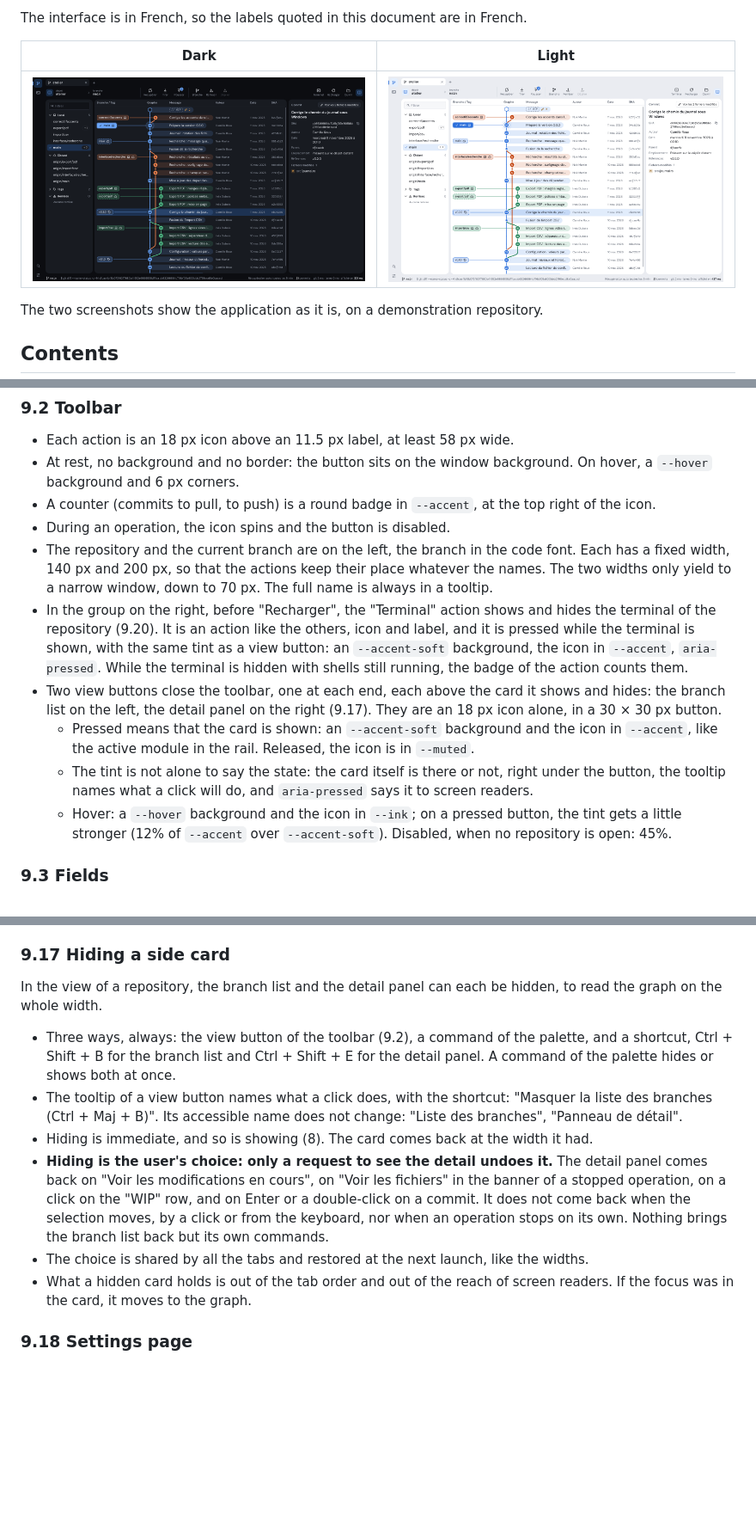
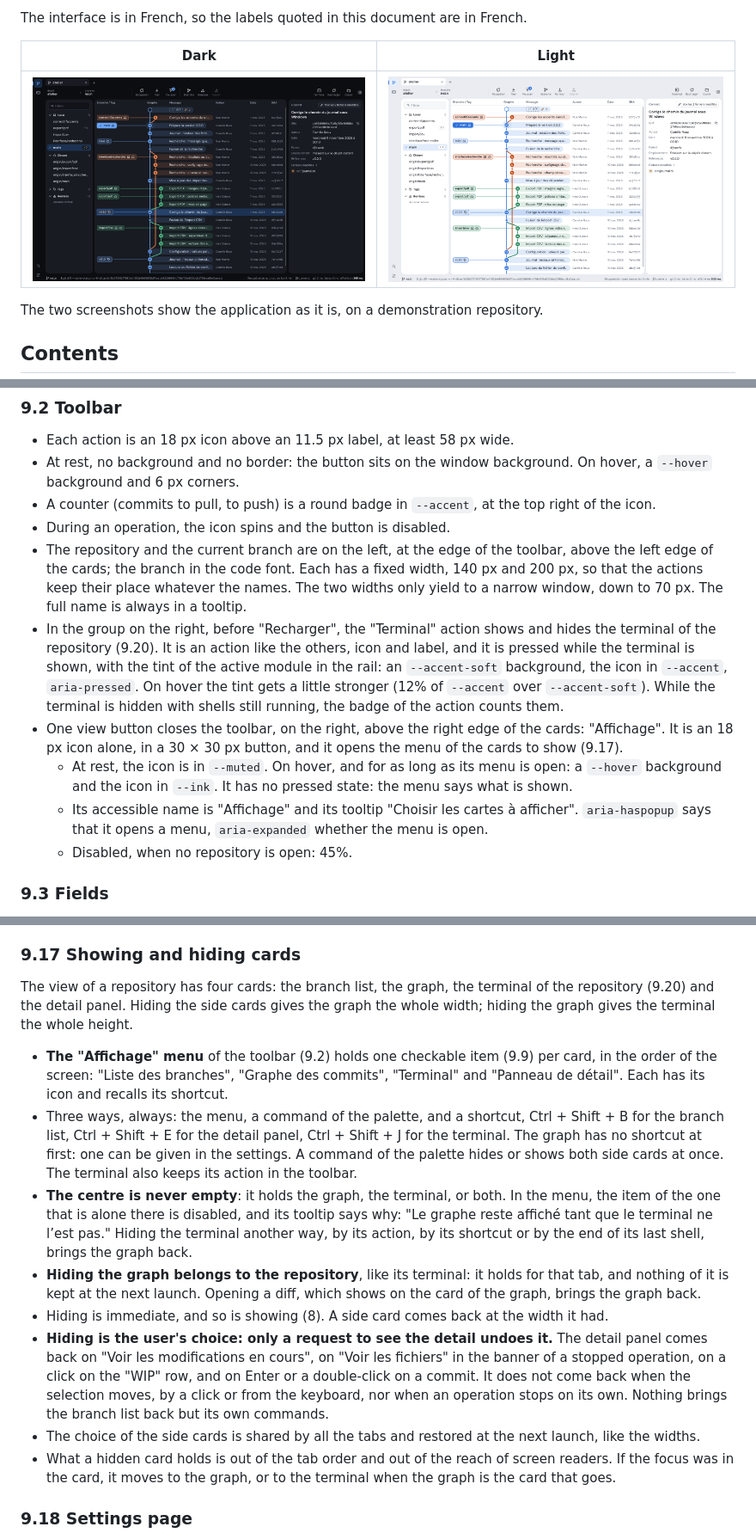
Before and after one commit to kihak12/Ramure, a Markdown page: docs/design-guidelines.md, 3 parts joined by grey strips. Shown at 86% size. Rendered like a GitHub page; pictures changed too: docs/screenshots/depot-clair.png, docs/screenshots/depot-sombre.png; blank space fills up the shorter version.

```diff
--- a/docs/design-guidelines.md
+++ b/docs/design-guidelines.md
@@ -431,24 +431,24 @@ States are the same everywhere:
 - A counter (commits to pull, to push) is a round badge in `--accent`, at the top right of the
   icon.
 - During an operation, the icon spins and the button is disabled.
-- The repository and the current branch are on the left, the branch in the code font. Each has
-  a fixed width, 140 px and 200 px, so that the actions keep their place whatever the names. The
-  two widths only yield to a narrow window, down to 70 px. The full name is always in a tooltip.
+- The repository and the current branch are on the left, at the edge of the toolbar, above the
+  left edge of the cards; the branch in the code font. Each has a fixed width, 140 px and
+  200 px, so that the actions keep their place whatever the names. The two widths only yield to
+  a narrow window, down to 70 px. The full name is always in a tooltip.
 - In the group on the right, before "Recharger", the "Terminal" action shows and hides the
   terminal of the repository (9.20). It is an action like the others, icon and label, and it is
-  pressed while the terminal is shown, with the same tint as a view button: an `--accent-soft`
-  background, the icon in `--accent`, `aria-pressed`. While the terminal is hidden with shells
-  still running, the badge of the action counts them.
-- Two view buttons close the toolbar, one at each end, each above the card it shows and hides:
-  the branch list on the left, the detail panel on the right (9.17). They are an 18 px icon
-  alone, in a 30 × 30 px button.
-  - Pressed means that the card is shown: an `--accent-soft` background and the icon in
-    `--accent`, like the active module in the rail. Released, the icon is in `--muted`.
-  - The tint is not alone to say the state: the card itself is there or not, right under the
-    button, the tooltip names what a click will do, and `aria-pressed` says it to screen readers.
-  - Hover: a `--hover` background and the icon in `--ink`; on a pressed button, the tint gets a
-    little stronger (12% of `--accent` over `--accent-soft`). Disabled, when no repository is
-    open: 45%.
+  pressed while the terminal is shown, with the tint of the active module in the rail: an
+  `--accent-soft` background, the icon in `--accent`, `aria-pressed`. On hover the tint gets a
+  little stronger (12% of `--accent` over `--accent-soft`). While the terminal is hidden with
+  shells still running, the badge of the action counts them.
+- One view button closes the toolbar, on the right, above the right edge of the cards:
+  "Affichage". It is an 18 px icon alone, in a 30 × 30 px button, and it opens the menu of the
+  cards to show (9.17).
+  - At rest, the icon is in `--muted`. On hover, and for as long as its menu is open: a `--hover`
+    background and the icon in `--ink`. It has no pressed state: the menu says what is shown.
+  - Its accessible name is "Affichage" and its tooltip "Choisir les cartes à afficher".
+    `aria-haspopup` says that it opens a menu, `aria-expanded` whether the menu is open.
+  - Disabled, when no repository is open: 45%.
 
 ### 9.3 Fields
 
@@ -734,26 +743,37 @@ arrows, a horizontal marker and the vertical resize cursor.
   makes up for it.
 - A hidden card has no handle (9.17).
 
-### 9.17 Hiding a side card
+### 9.17 Showing and hiding cards
 
-In the view of a repository, the branch list and the detail panel can each be hidden, to read
-the graph on the whole width.
+The view of a repository has four cards: the branch list, the graph, the terminal of the
+repository (9.20) and the detail panel. Hiding the side cards gives the graph the whole width;
+hiding the graph gives the terminal the whole height.
 
-- Three ways, always: the view button of the toolbar (9.2), a command of the palette, and a
-  shortcut, Ctrl + Shift + B for the branch list and Ctrl + Shift + E for the detail panel. A
-  command of the palette hides or shows both at once.
-- The tooltip of a view button names what a click does, with the shortcut: "Masquer la liste des
-  branches (Ctrl + Maj + B)". Its accessible name does not change: "Liste des branches",
-  "Panneau de détail".
-- Hiding is immediate, and so is showing (8). The card comes back at the width it had.
+- **The "Affichage" menu** of the toolbar (9.2) holds one checkable item (9.9) per card, in the
+  order of the screen: "Liste des branches", "Graphe des commits", "Terminal" and "Panneau de
+  détail". Each has its icon and recalls its shortcut.
+- Three ways, always: the menu, a command of the palette, and a shortcut, Ctrl + Shift + B for
+  the branch list, Ctrl + Shift + E for the detail panel, Ctrl + Shift + J for the terminal.
+  The graph has no shortcut at first: one can be given in the settings. A command of the palette
+  hides or shows both side cards at once. The terminal also keeps its action in the toolbar.
+- **The centre is never empty**: it holds the graph, the terminal, or both. In the menu, the item
+  of the one that is alone there is disabled, and its tooltip says why: "Le graphe reste affiché
+  tant que le terminal ne l’est pas." Hiding the terminal another way, by its action, by its
+  shortcut or by the end of its last shell, brings the graph back.
+- **Hiding the graph belongs to the repository**, like its terminal: it holds for that tab, and
+  nothing of it is kept at the next launch. Opening a diff, which shows on the card of the
+  graph, brings the graph back.
+- Hiding is immediate, and so is showing (8). A side card comes back at the width it had.
 - **Hiding is the user's choice: only a request to see the detail undoes it.** The detail panel
   comes back on "Voir les modifications en cours", on "Voir les fichiers" in the banner of a
   stopped operation, on a click on the "WIP" row, and on Enter or a double-click on a commit. It
   does not come back when the selection moves, by a click or from the keyboard, nor when an
   operation stops on its own. Nothing brings the branch list back but its own commands.
-- The choice is shared by all the tabs and restored at the next launch, like the widths.
+- The choice of the side cards is shared by all the tabs and restored at the next launch, like
+  the widths.
 - What a hidden card holds is out of the tab order and out of the reach of screen readers. If
-  the focus was in the card, it moves to the graph.
+  the focus was in the card, it moves to the graph, or to the terminal when the graph is the
+  card that goes.
 
 ### 9.18 Settings page
 
```
Also changed, not shown: other parts of docs/design-guidelines.md (+13 -3 lines), README.md (+8 -5 lines), 11 other files.
